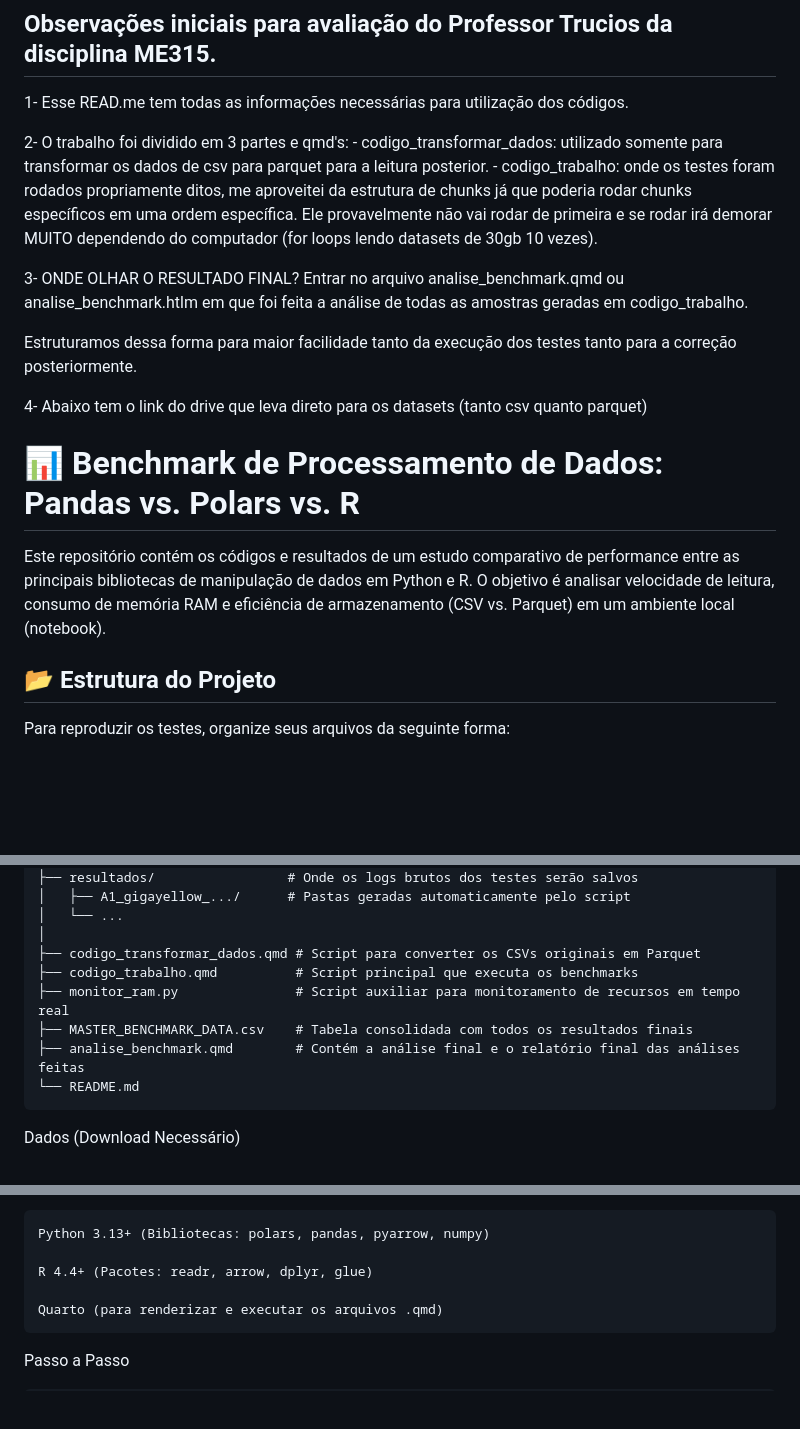
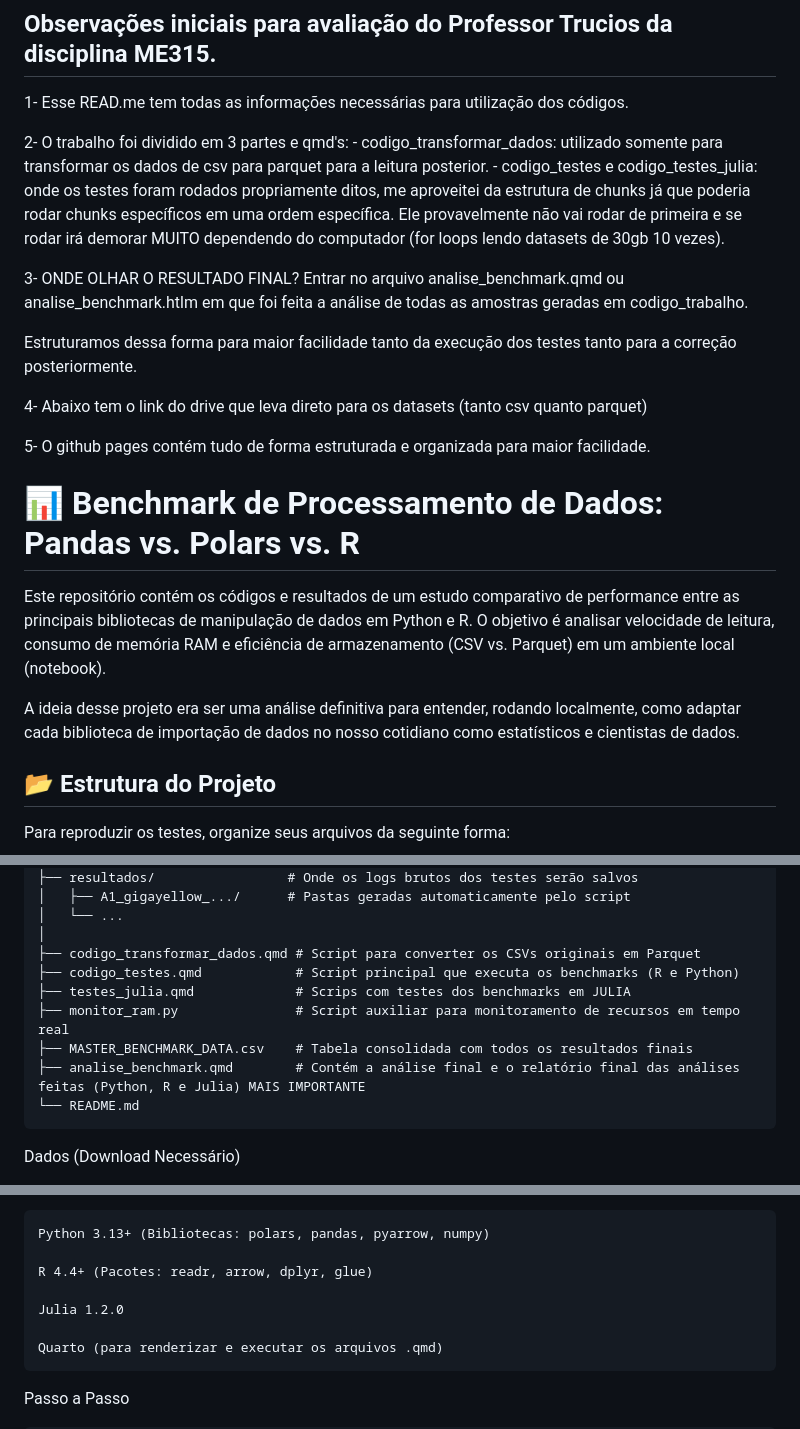
Before and after one commit to diegopiresss/dataframe-performance-benchmark, a Markdown page: README.md, 3 parts joined by grey strips. GitHub-like rendering; blank space fills up the shorter version.

````diff
--- a/README.md
+++ b/README.md
@@ -5,7 +5,7 @@
 
 2- O trabalho foi dividido em 3 partes e qmd's:
     - codigo_transformar_dados: utilizado somente para transformar os dados de csv para parquet para a leitura posterior.
-    - codigo_trabalho: onde os testes foram rodados propriamente ditos, me aproveitei da estrutura de chunks já que poderia rodar chunks específicos em uma ordem específica. Ele provavelmente não vai rodar de primeira e se rodar irá demorar MUITO dependendo do computador (for loops lendo datasets de 30gb 10 vezes).
+    - codigo_testes e codigo_testes_julia: onde os testes foram rodados propriamente ditos, me aproveitei da estrutura de chunks já que poderia rodar chunks específicos em uma ordem específica. Ele provavelmente não vai rodar de primeira e se rodar irá demorar MUITO dependendo do computador (for loops lendo datasets de 30gb 10 vezes).
 
 3- ONDE OLHAR O RESULTADO FINAL? Entrar no arquivo analise_benchmark.qmd ou analise_benchmark.htlm em que foi feita a análise de todas as amostras geradas em codigo_trabalho.
 
@@ -13,10 +13,14 @@ Estruturamos dessa forma para maior facilidade tanto da execução dos testes ta
 
 4- Abaixo tem o link do drive que leva direto para os datasets (tanto csv quanto parquet)
 
+5- O github pages contém tudo de forma estruturada e organizada para maior facilidade.
+
 
 # 📊 Benchmark de Processamento de Dados: Pandas vs. Polars vs. R
 
 Este repositório contém os códigos e resultados de um estudo comparativo de performance entre as principais bibliotecas de manipulação de dados em Python e R. O objetivo é analisar velocidade de leitura, consumo de memória RAM e eficiência de armazenamento (CSV vs. Parquet) em um ambiente local (notebook).
+
+A ideia desse projeto era ser uma análise definitiva para entender, rodando localmente, como adaptar cada biblioteca de importação de dados no nosso cotidiano como estatísticos e cientistas de dados.
 
 ## 📂 Estrutura do Projeto
 
@@ -34,10 +38,11 @@ Para reproduzir os testes, organize seus arquivos da seguinte forma:
 │   └── ...
 │
 ├── codigo_transformar_dados.qmd # Script para converter os CSVs originais em Parquet
-├── codigo_trabalho.qmd          # Script principal que executa os benchmarks
+├── codigo_testes.qmd            # Script principal que executa os benchmarks (R e Python)
+├── testes_julia.qmd             # Scrips com testes dos benchmarks em JULIA
 ├── monitor_ram.py               # Script auxiliar para monitoramento de recursos em tempo real
 ├── MASTER_BENCHMARK_DATA.csv    # Tabela consolidada com todos os resultados finais
-├── analise_benchmark.qmd        # Contém a análise final e o relatório final das análises feitas
+├── analise_benchmark.qmd        # Contém a análise final e o relatório final das análises feitas (Python, R e Julia) MAIS IMPORTANTE
 └── README.md
 ```
 
@@ -60,6 +65,8 @@ Pré-requisitos
     Python 3.13+ (Bibliotecas: polars, pandas, pyarrow, numpy)
 
     R 4.4+ (Pacotes: readr, arrow, dplyr, glue)
+
+    Julia 1.2.0
 
     Quarto (para renderizar e executar os arquivos .qmd)
 
````
